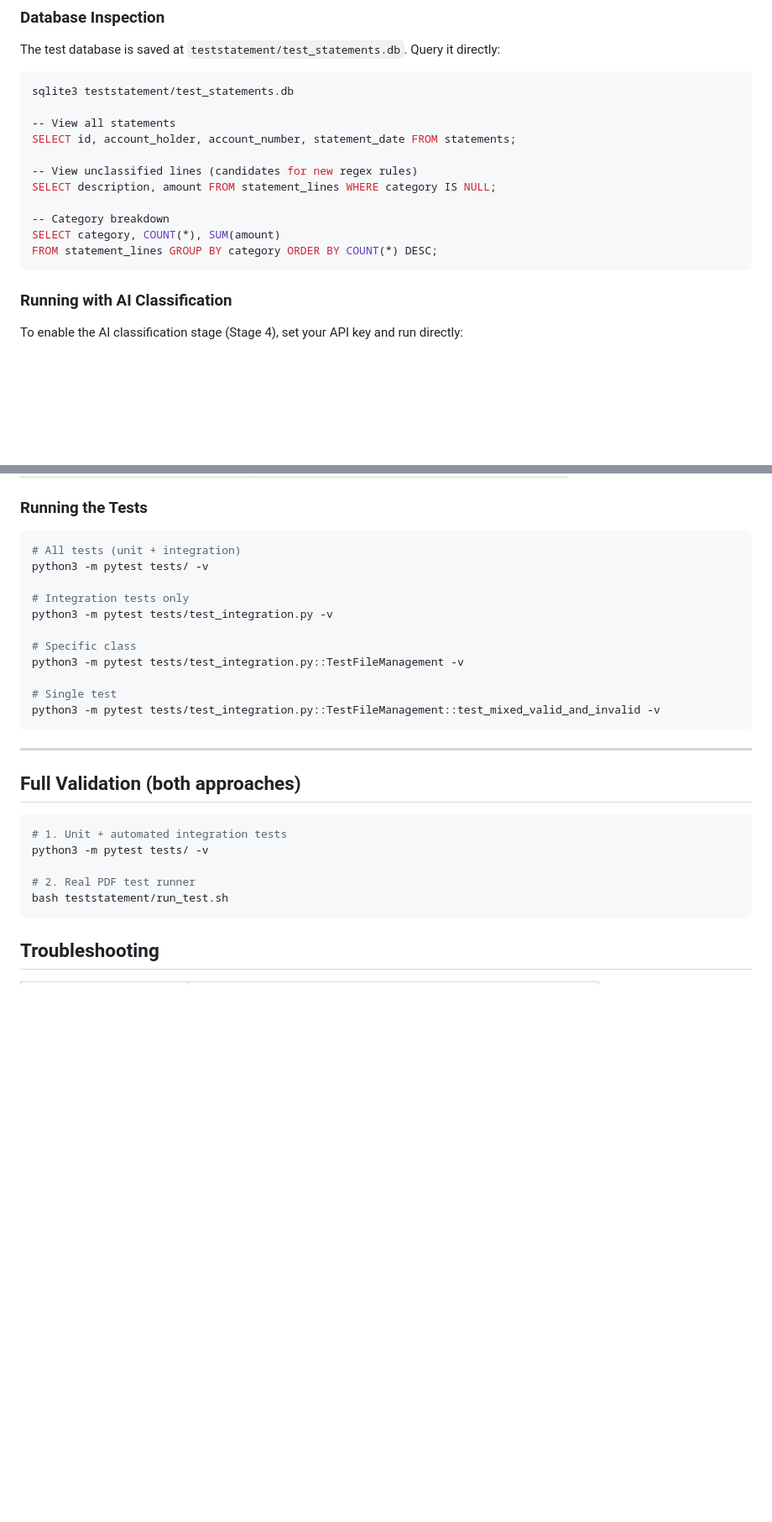
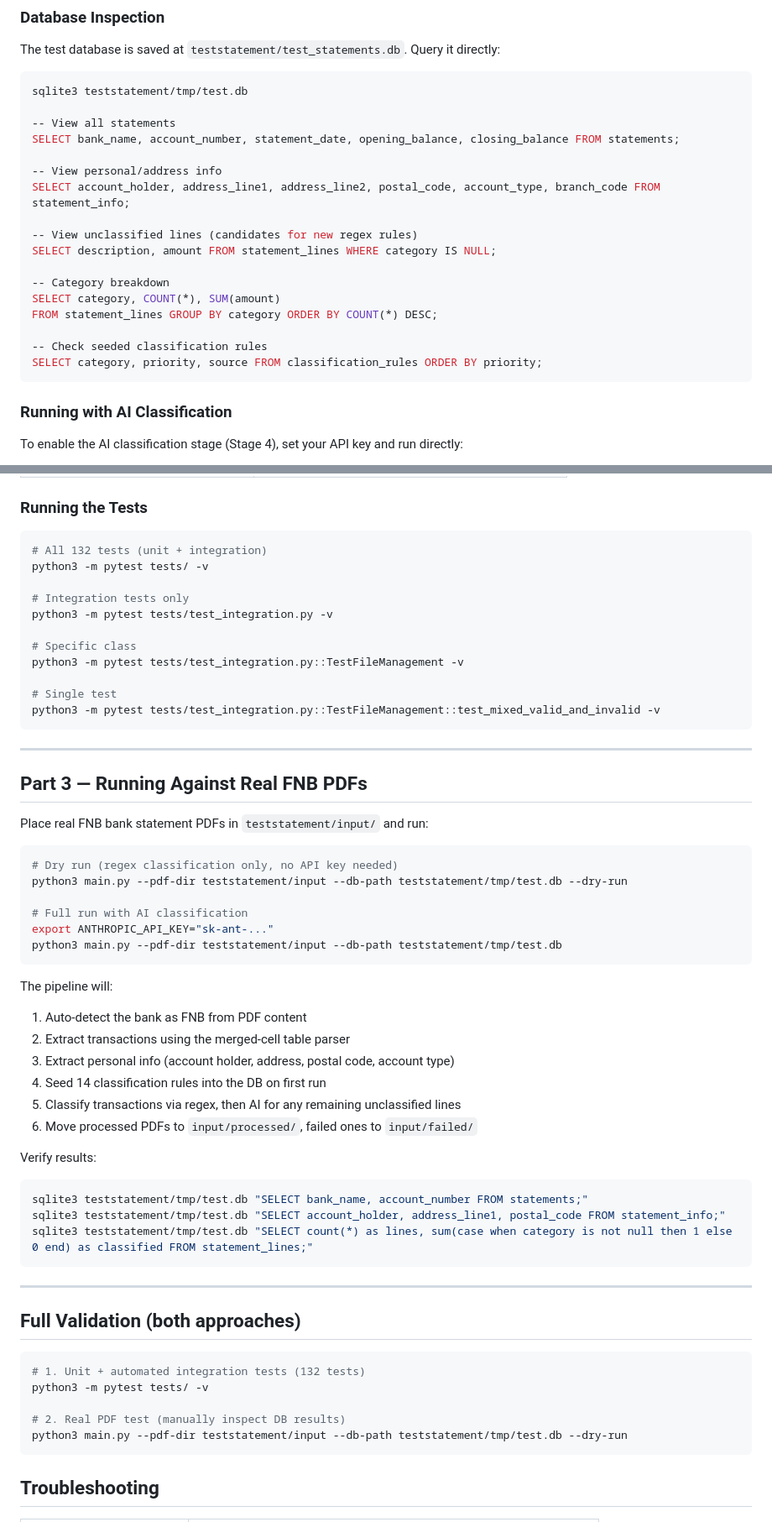
Before and after one commit to robertatagile/BankStatementProcessor, a Markdown page: docs/INTEGRATION_TESTING.md, 2 parts joined by grey strips. Shown at 84% size. Drawn GitHub-style; blank space fills up the shorter version.

````diff
--- a/docs/INTEGRATION_TESTING.md
+++ b/docs/INTEGRATION_TESTING.md
@@ -87,10 +87,13 @@ Database summary:
 The test database is saved at `teststatement/test_statements.db`. Query it directly:
 
 ```bash
-sqlite3 teststatement/test_statements.db
+sqlite3 teststatement/tmp/test.db
 
 -- View all statements
-SELECT id, account_holder, account_number, statement_date FROM statements;
+SELECT bank_name, account_number, statement_date, opening_balance, closing_balance FROM statements;
+
+-- View personal/address info
+SELECT account_holder, address_line1, address_line2, postal_code, account_type, branch_code FROM statement_info;
 
 -- View unclassified lines (candidates for new regex rules)
 SELECT description, amount FROM statement_lines WHERE category IS NULL;
@@ -98,6 +101,9 @@ SELECT description, amount FROM statement_lines WHERE category IS NULL;
 -- Category breakdown
 SELECT category, COUNT(*), SUM(amount)
 FROM statement_lines GROUP BY category ORDER BY COUNT(*) DESC;
+
+-- Check seeded classification rules
+SELECT category, priority, source FROM classification_rules ORDER BY priority;
 ```
 
 ### Running with AI Classification
@@ -176,7 +182,7 @@ All fixtures are generated programmatically — no sample PDFs are committed.
 ### Running the Tests
 
 ```bash
-# All tests (unit + integration)
+# All 132 tests (unit + integration)
 python3 -m pytest tests/ -v
 
 # Integration tests only
@@ -191,14 +197,45 @@ python3 -m pytest tests/test_integration.py::TestFileManagement::test_mixed_vali
 
 ---
 
+## Part 3 — Running Against Real FNB PDFs
+
+Place real FNB bank statement PDFs in `teststatement/input/` and run:
+
+```bash
+# Dry run (regex classification only, no API key needed)
+python3 main.py --pdf-dir teststatement/input --db-path teststatement/tmp/test.db --dry-run
+
+# Full run with AI classification
+export ANTHROPIC_API_KEY="sk-ant-..."
+python3 main.py --pdf-dir teststatement/input --db-path teststatement/tmp/test.db
+```
+
+The pipeline will:
+1. Auto-detect the bank as FNB from PDF content
+2. Extract transactions using the merged-cell table parser
+3. Extract personal info (account holder, address, postal code, account type)
+4. Seed 14 classification rules into the DB on first run
+5. Classify transactions via regex, then AI for any remaining unclassified lines
+6. Move processed PDFs to `input/processed/`, failed ones to `input/failed/`
+
+Verify results:
+
+```bash
+sqlite3 teststatement/tmp/test.db "SELECT bank_name, account_number FROM statements;"
+sqlite3 teststatement/tmp/test.db "SELECT account_holder, address_line1, postal_code FROM statement_info;"
+sqlite3 teststatement/tmp/test.db "SELECT count(*) as lines, sum(case when category is not null then 1 else 0 end) as classified FROM statement_lines;"
+```
+
+---
+
 ## Full Validation (both approaches)
 
 ```bash
-# 1. Unit + automated integration tests
+# 1. Unit + automated integration tests (132 tests)
 python3 -m pytest tests/ -v
 
-# 2. Real PDF test runner
-bash teststatement/run_test.sh
+# 2. Real PDF test (manually inspect DB results)
+python3 main.py --pdf-dir teststatement/input --db-path teststatement/tmp/test.db --dry-run
 ```
 
 ## Troubleshooting
````
Also changed, not shown: README.md (+39 -7 lines).
